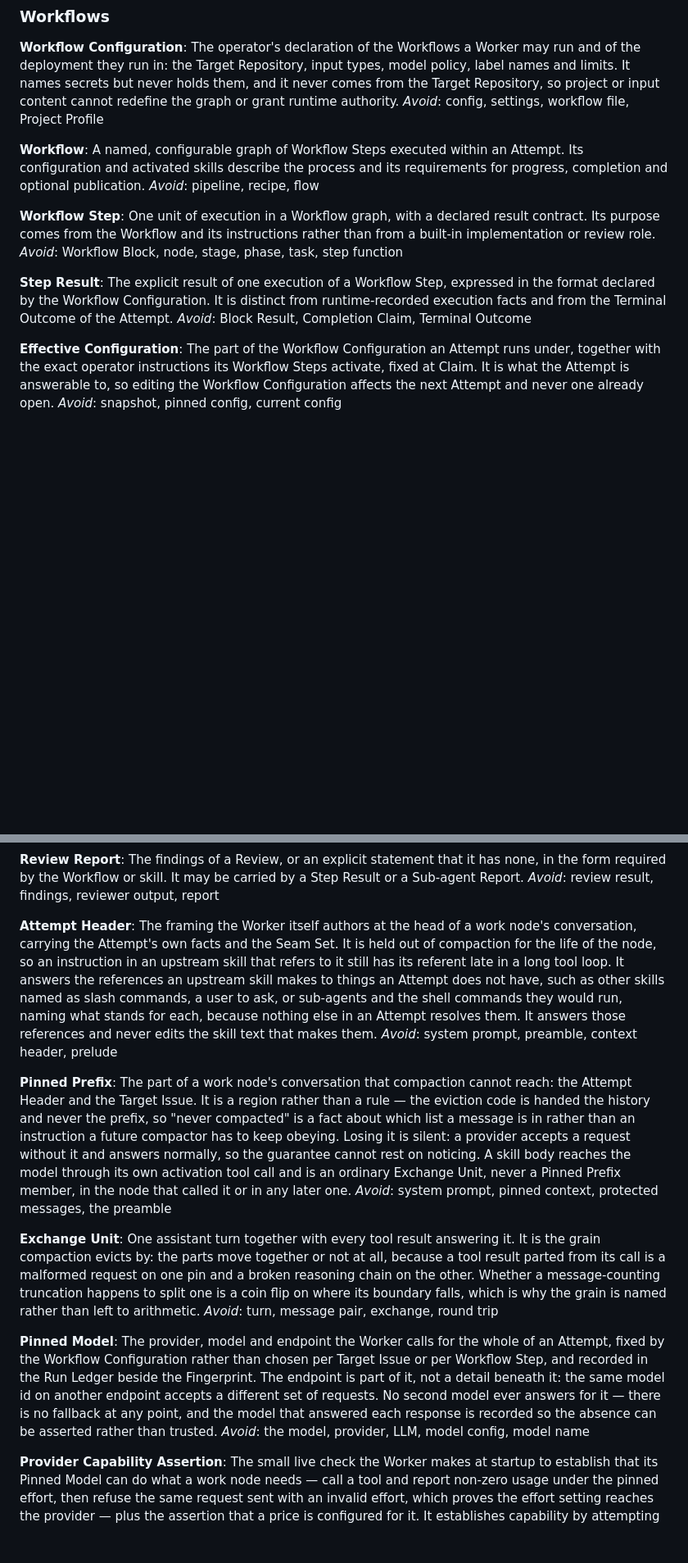
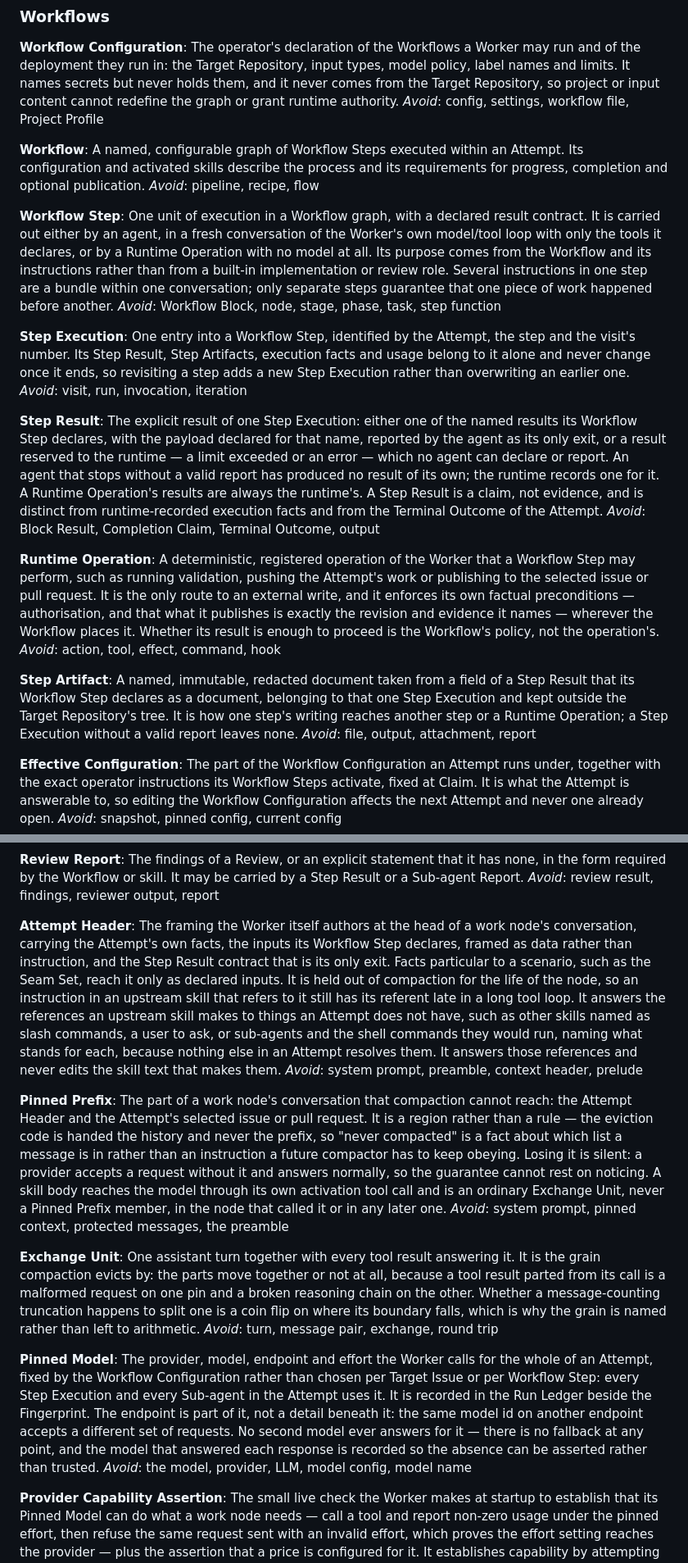
Before and after one commit to lbacik/coding-agent, a Markdown page: CONTEXT.md, 2 parts joined by grey strips. Shown at 82% size. GitHub-like rendering; blank space fills up the shorter version.

Commit message:
docs: define the Workflow Step execution and data contract terms
Record the glossary changes accepted in issue #280: Step Execution,
Runtime Operation and Step Artifact, the agent/operation execution of a
Workflow Step, runtime-reserved Step Results, the generic Attempt Header
and the Attempt-wide Pinned Model including effort.

Co-Authored-By: Claude Opus 5.5 <noreply@anthropic.com>

```diff
--- a/CONTEXT.md
+++ b/CONTEXT.md
@@ -45,12 +45,24 @@ A named, configurable graph of Workflow Steps executed within an Attempt. Its co
 _Avoid_: pipeline, recipe, flow
 
 **Workflow Step**:
-One unit of execution in a Workflow graph, with a declared result contract. Its purpose comes from the Workflow and its instructions rather than from a built-in implementation or review role.
+One unit of execution in a Workflow graph, with a declared result contract. It is carried out either by an agent, in a fresh conversation of the Worker's own model/tool loop with only the tools it declares, or by a Runtime Operation with no model at all. Its purpose comes from the Workflow and its instructions rather than from a built-in implementation or review role. Several instructions in one step are a bundle within one conversation; only separate steps guarantee that one piece of work happened before another.
 _Avoid_: Workflow Block, node, stage, phase, task, step function
 
+**Step Execution**:
+One entry into a Workflow Step, identified by the Attempt, the step and the visit's number. Its Step Result, Step Artifacts, execution facts and usage belong to it alone and never change once it ends, so revisiting a step adds a new Step Execution rather than overwriting an earlier one.
+_Avoid_: visit, run, invocation, iteration
+
 **Step Result**:
-The explicit result of one execution of a Workflow Step, expressed in the format declared by the Workflow Configuration. It is distinct from runtime-recorded execution facts and from the Terminal Outcome of the Attempt.
-_Avoid_: Block Result, Completion Claim, Terminal Outcome
+The explicit result of one Step Execution: either one of the named results its Workflow Step declares, with the payload declared for that name, reported by the agent as its only exit, or a result reserved to the runtime — a limit exceeded or an error — which no agent can declare or report. An agent that stops without a valid report has produced no result of its own; the runtime records one for it. A Runtime Operation's results are always the runtime's. A Step Result is a claim, not evidence, and is distinct from runtime-recorded execution facts and from the Terminal Outcome of the Attempt.
+_Avoid_: Block Result, Completion Claim, Terminal Outcome, output
+
+**Runtime Operation**:
+A deterministic, registered operation of the Worker that a Workflow Step may perform, such as running validation, pushing the Attempt's work or publishing to the selected issue or pull request. It is the only route to an external write, and it enforces its own factual preconditions — authorisation, and that what it publishes is exactly the revision and evidence it names — wherever the Workflow places it. Whether its result is enough to proceed is the Workflow's policy, not the operation's.
+_Avoid_: action, tool, effect, command, hook
+
+**Step Artifact**:
+A named, immutable, redacted document taken from a field of a Step Result that its Workflow Step declares as a document, belonging to that one Step Execution and kept outside the Target Repository's tree. It is how one step's writing reaches another step or a Runtime Operation; a Step Execution without a valid report leaves none.
+_Avoid_: file, output, attachment, report
 
 **Effective Configuration**:
 The part of the Workflow Configuration an Attempt runs under, together with the exact operator instructions its Workflow Steps activate, fixed at Claim. It is what the Attempt is answerable to, so editing the Workflow Configuration affects the next Attempt and never one already open.
@@ -91,11 +103,11 @@ The findings of a Review, or an explicit statement that it has none, in the form
 _Avoid_: review result, findings, reviewer output, report
 
 **Attempt Header**:
-The framing the Worker itself authors at the head of a work node's conversation, carrying the Attempt's own facts and the Seam Set. It is held out of compaction for the life of the node, so an instruction in an upstream skill that refers to it still has its referent late in a long tool loop. It answers the references an upstream skill makes to things an Attempt does not have, such as other skills named as slash commands, a user to ask, or sub-agents and the shell commands they would run, naming what stands for each, because nothing else in an Attempt resolves them. It answers those references and never edits the skill text that makes them.
+The framing the Worker itself authors at the head of a work node's conversation, carrying the Attempt's own facts, the inputs its Workflow Step declares, framed as data rather than instruction, and the Step Result contract that is its only exit. Facts particular to a scenario, such as the Seam Set, reach it only as declared inputs. It is held out of compaction for the life of the node, so an instruction in an upstream skill that refers to it still has its referent late in a long tool loop. It answers the references an upstream skill makes to things an Attempt does not have, such as other skills named as slash commands, a user to ask, or sub-agents and the shell commands they would run, naming what stands for each, because nothing else in an Attempt resolves them. It answers those references and never edits the skill text that makes them.
 _Avoid_: system prompt, preamble, context header, prelude
 
 **Pinned Prefix**:
-The part of a work node's conversation that compaction cannot reach: the Attempt Header and the Target Issue. It is a region rather than a rule — the eviction code is handed the history and never the prefix, so "never compacted" is a fact about which list a message is in rather than an instruction a future compactor has to keep obeying. Losing it is silent: a provider accepts a request without it and answers normally, so the guarantee cannot rest on noticing. A skill body reaches the model through its own activation tool call and is an ordinary Exchange Unit, never a Pinned Prefix member, in the node that called it or in any later one.
+The part of a work node's conversation that compaction cannot reach: the Attempt Header and the Attempt's selected issue or pull request. It is a region rather than a rule — the eviction code is handed the history and never the prefix, so "never compacted" is a fact about which list a message is in rather than an instruction a future compactor has to keep obeying. Losing it is silent: a provider accepts a request without it and answers normally, so the guarantee cannot rest on noticing. A skill body reaches the model through its own activation tool call and is an ordinary Exchange Unit, never a Pinned Prefix member, in the node that called it or in any later one.
 _Avoid_: system prompt, pinned context, protected messages, the preamble
 
 **Exchange Unit**:
@@ -103,7 +115,7 @@ One assistant turn together with every tool result answering it. It is the grain
 _Avoid_: turn, message pair, exchange, round trip
 
 **Pinned Model**:
-The provider, model and endpoint the Worker calls for the whole of an Attempt, fixed by the Workflow Configuration rather than chosen per Target Issue or per Workflow Step, and recorded in the Run Ledger beside the Fingerprint. The endpoint is part of it, not a detail beneath it: the same model id on another endpoint accepts a different set of requests. No second model ever answers for it — there is no fallback at any point, and the model that answered each response is recorded so the absence can be asserted rather than trusted.
+The provider, model, endpoint and effort the Worker calls for the whole of an Attempt, fixed by the Workflow Configuration rather than chosen per Target Issue or per Workflow Step: every Step Execution and every Sub-agent in the Attempt uses it. It is recorded in the Run Ledger beside the Fingerprint. The endpoint is part of it, not a detail beneath it: the same model id on another endpoint accepts a different set of requests. No second model ever answers for it — there is no fallback at any point, and the model that answered each response is recorded so the absence can be asserted rather than trusted.
 _Avoid_: the model, provider, LLM, model config, model name
 
 **Provider Capability Assertion**:
```
